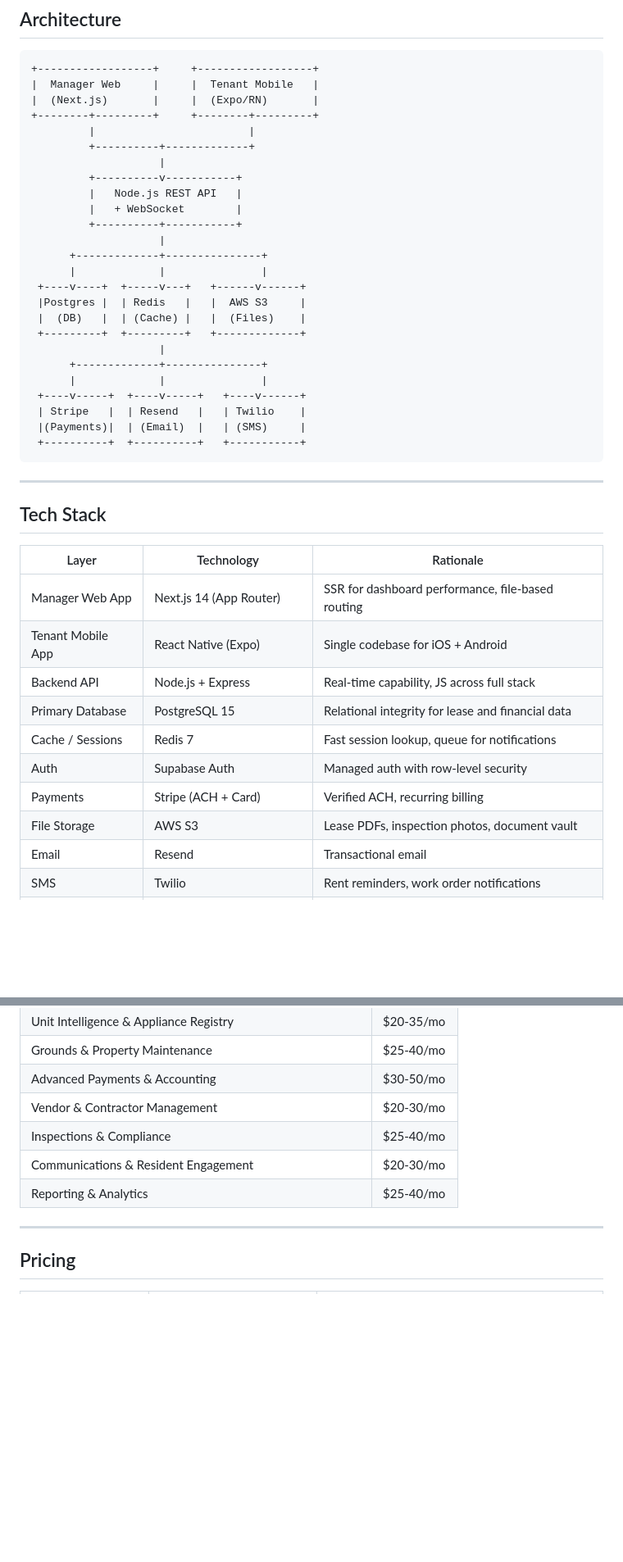
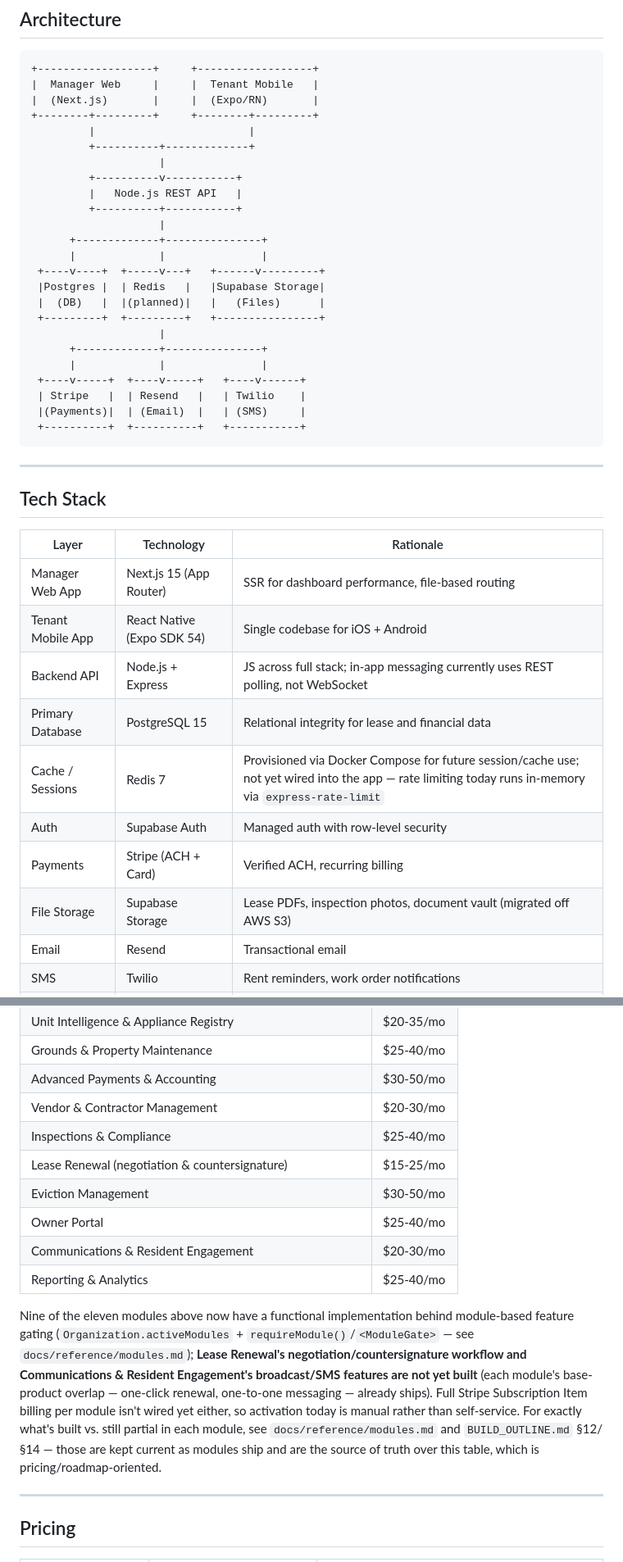
Before and after one commit to rudyjm3/property-management-webapp, a Markdown page: README.md, 2 parts joined by grey strips. Shown at 82% size. Rendered like a GitHub page; blank space fills up the shorter version.

```diff
--- a/README.md
+++ b/README.md
@@ -24,15 +24,14 @@ Property managers juggle rent collection in one tool, maintenance in another, an
                     |
          +----------v-----------+
          |   Node.js REST API   |
-         |   + WebSocket        |
          +----------+-----------+
                     |
       +-------------+---------------+
       |             |               |
- +----v----+  +-----v---+   +------v------+
- |Postgres |  | Redis   |   |  AWS S3     |
- |  (DB)   |  | (Cache) |   |  (Files)    |
- +---------+  +---------+   +-------------+
+ +----v----+  +-----v---+   +------v---------+
+ |Postgres |  | Redis   |   |Supabase Storage|
+ |  (DB)   |  |(planned)|   |   (Files)      |
+ +---------+  +---------+   +----------------+
                     |
       +-------------+---------------+
       |             |               |
@@ -48,14 +47,14 @@ Property managers juggle rent collection in one tool, maintenance in another, an
 
 | Layer | Technology | Rationale |
 |---|---|---|
-| Manager Web App | Next.js 14 (App Router) | SSR for dashboard performance, file-based routing |
-| Tenant Mobile App | React Native (Expo) | Single codebase for iOS + Android |
-| Backend API | Node.js + Express | Real-time capability, JS across full stack |
+| Manager Web App | Next.js 15 (App Router) | SSR for dashboard performance, file-based routing |
+| Tenant Mobile App | React Native (Expo SDK 54) | Single codebase for iOS + Android |
+| Backend API | Node.js + Express | JS across full stack; in-app messaging currently uses REST polling, not WebSocket |
 | Primary Database | PostgreSQL 15 | Relational integrity for lease and financial data |
-| Cache / Sessions | Redis 7 | Fast session lookup, queue for notifications |
+| Cache / Sessions | Redis 7 | Provisioned via Docker Compose for future session/cache use; not yet wired into the app — rate limiting today runs in-memory via `express-rate-limit` |
 | Auth | Supabase Auth | Managed auth with row-level security |
 | Payments | Stripe (ACH + Card) | Verified ACH, recurring billing |
-| File Storage | AWS S3 | Lease PDFs, inspection photos, document vault |
+| File Storage | Supabase Storage | Lease PDFs, inspection photos, document vault (migrated off AWS S3) |
 | Email | Resend | Transactional email |
 | SMS | Twilio | Rent reminders, work order notifications |
 | Hosting | Vercel (web) + Railway (API) | Zero-config deploys |
@@ -90,8 +89,24 @@ Property managers juggle rent collection in one tool, maintenance in another, an
 | Advanced Payments & Accounting | $30-50/mo |
 | Vendor & Contractor Management | $20-30/mo |
 | Inspections & Compliance | $25-40/mo |
+| Lease Renewal (negotiation & countersignature) | $15-25/mo |
+| Eviction Management | $30-50/mo |
+| Owner Portal | $25-40/mo |
 | Communications & Resident Engagement | $20-30/mo |
 | Reporting & Analytics | $25-40/mo |
+
+Nine of the eleven modules above now have a functional implementation
+behind module-based feature gating (`Organization.activeModules` +
+`requireModule()`/`<ModuleGate>` — see `docs/reference/modules.md`);
+**Lease Renewal's negotiation/countersignature workflow and Communications
+& Resident Engagement's broadcast/SMS features are not yet built** (each
+module's base-product overlap — one-click renewal, one-to-one messaging —
+already ships). Full Stripe Subscription Item billing per module isn't
+wired yet either, so activation today is manual rather than self-service.
+For exactly what's built vs. still partial in each module, see
+`docs/reference/modules.md` and `BUILD_OUTLINE.md` §12/§14 — those are kept
+current as modules ship and are the source of truth over this table, which
+is pricing/roadmap-oriented.
 
 ---
 
```
Also changed, not shown: other parts of README.md (+8 -6 lines), CONTRIBUTING.md (+12 -4 lines), docs/SETUP.md (+1 -1 lines).
